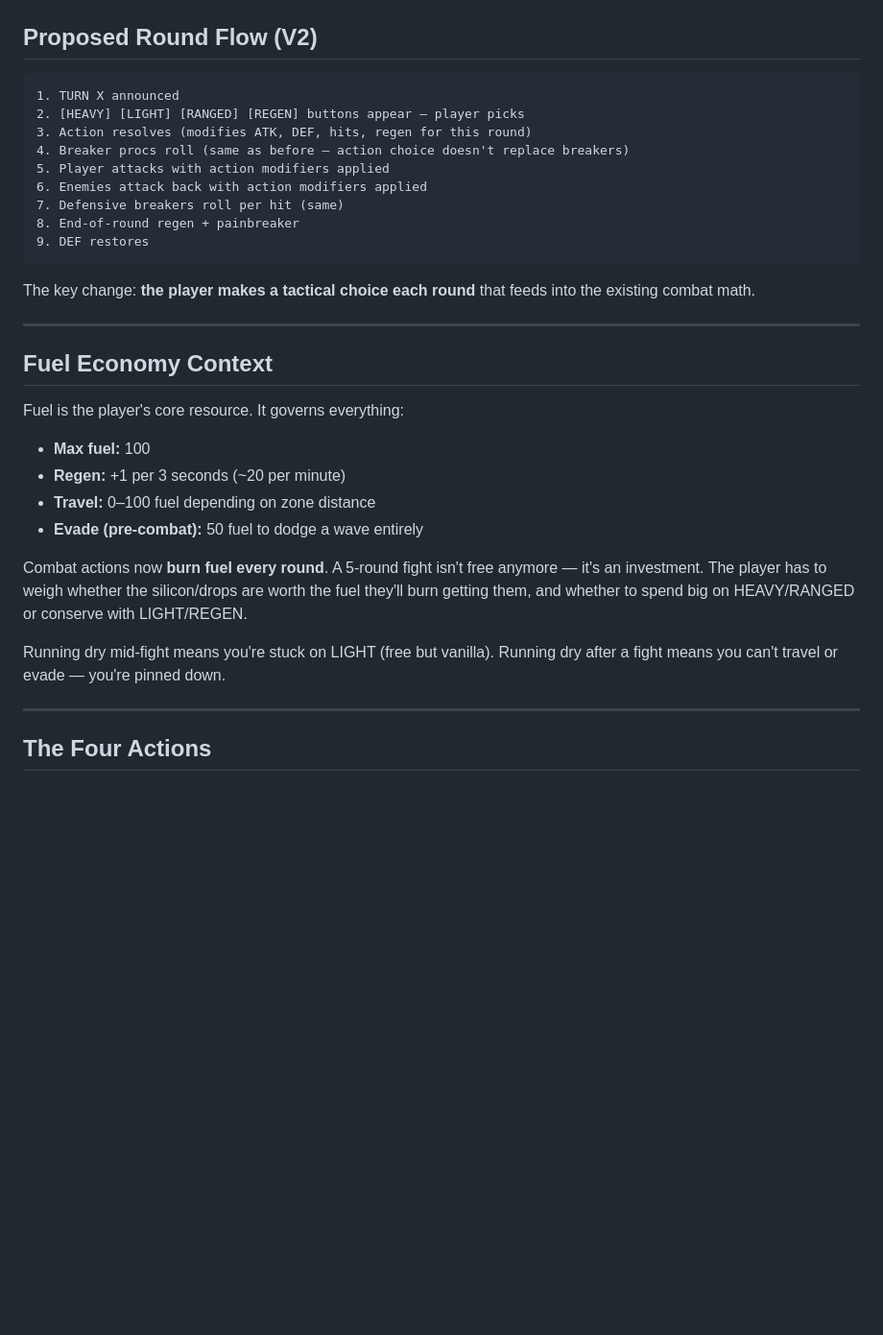
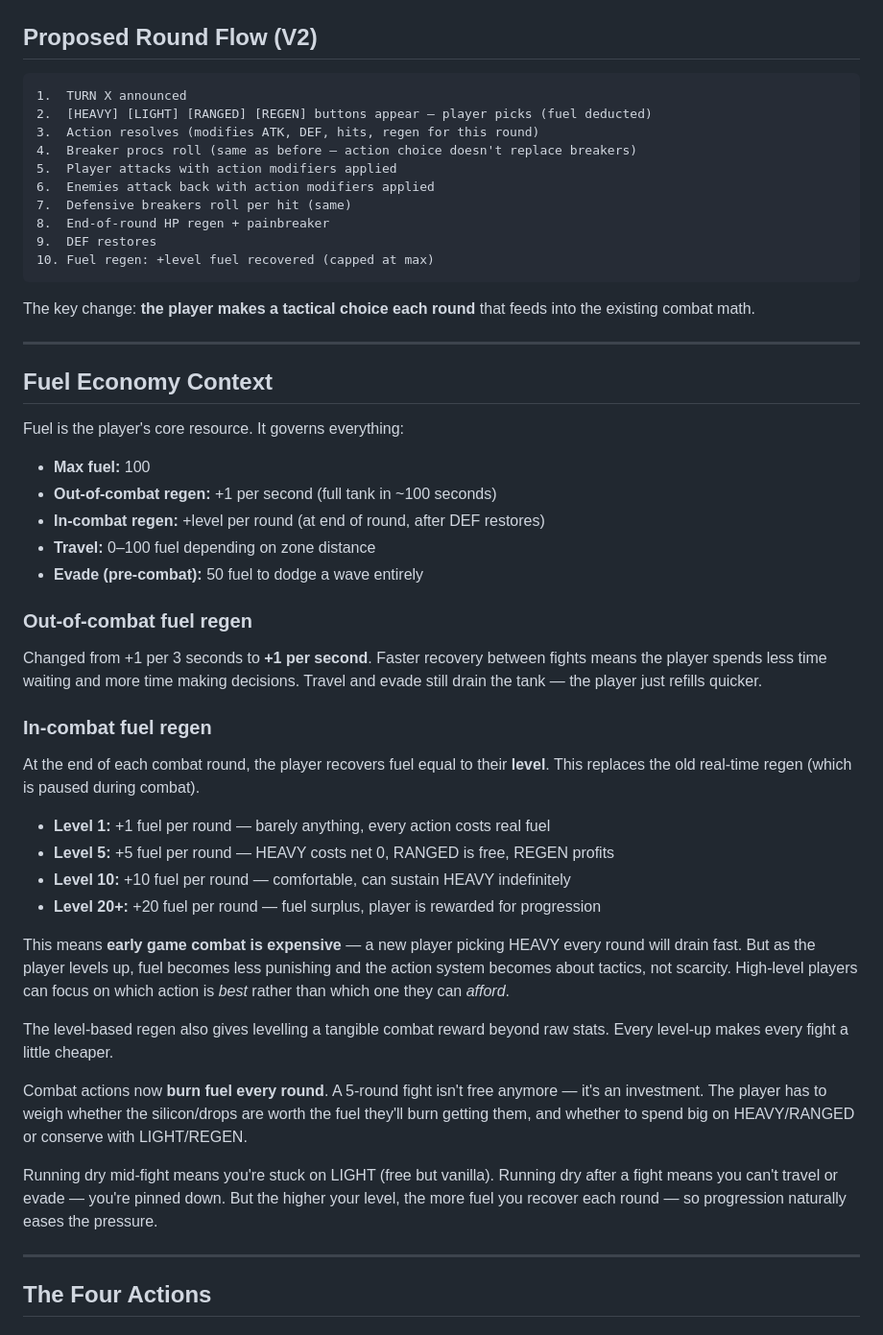
Before and after one commit to ghost-in-the-git/combobreaker_V9, a Markdown page: combatV2.md, the part around one of its changes. Shown at 96% size. GitHub-like rendering; blank space fills up the shorter version.

````diff
--- a/combatV2.md
+++ b/combatV2.md
@@ -31,15 +31,16 @@ Everything is automatic. Player has no input once combat starts.
 ## Proposed Round Flow (V2)
 
 ```
-1. TURN X announced
-2. [HEAVY] [LIGHT] [RANGED] [REGEN] buttons appear — player picks
-3. Action resolves (modifies ATK, DEF, hits, regen for this round)
-4. Breaker procs roll (same as before — action choice doesn't replace breakers)
-5. Player attacks with action modifiers applied
-6. Enemies attack back with action modifiers applied
-7. Defensive breakers roll per hit (same)
-8. End-of-round regen + painbreaker
-9. DEF restores
+1.  TURN X announced
+2.  [HEAVY] [LIGHT] [RANGED] [REGEN] buttons appear — player picks (fuel deducted)
+3.  Action resolves (modifies ATK, DEF, hits, regen for this round)
+4.  Breaker procs roll (same as before — action choice doesn't replace breakers)
+5.  Player attacks with action modifiers applied
+6.  Enemies attack back with action modifiers applied
+7.  Defensive breakers roll per hit (same)
+8.  End-of-round HP regen + painbreaker
+9.  DEF restores
+10. Fuel regen: +level fuel recovered (capped at max)
 ```
 
 The key change: **the player makes a tactical choice each round** that feeds into the existing combat math.
@@ -51,13 +52,31 @@ The key change: **the player makes a tactical choice each round** that feeds int
 Fuel is the player's core resource. It governs everything:
 
 - **Max fuel:** 100
-- **Regen:** +1 per 3 seconds (~20 per minute)
+- **Out-of-combat regen:** +1 per second (full tank in ~100 seconds)
+- **In-combat regen:** +level per round (at end of round, after DEF restores)
 - **Travel:** 0–100 fuel depending on zone distance
 - **Evade (pre-combat):** 50 fuel to dodge a wave entirely
 
+### Out-of-combat fuel regen
+
+Changed from +1 per 3 seconds to **+1 per second**. Faster recovery between fights means the player spends less time waiting and more time making decisions. Travel and evade still drain the tank — the player just refills quicker.
+
+### In-combat fuel regen
+
+At the end of each combat round, the player recovers fuel equal to their **level**. This replaces the old real-time regen (which is paused during combat).
+
+- **Level 1:** +1 fuel per round — barely anything, every action costs real fuel
+- **Level 5:** +5 fuel per round — HEAVY costs net 0, RANGED is free, REGEN profits
+- **Level 10:** +10 fuel per round — comfortable, can sustain HEAVY indefinitely
+- **Level 20+:** +20 fuel per round — fuel surplus, player is rewarded for progression
+
+This means **early game combat is expensive** — a new player picking HEAVY every round will drain fast. But as the player levels up, fuel becomes less punishing and the action system becomes about tactics, not scarcity. High-level players can focus on which action is *best* rather than which one they can *afford*.
+
+The level-based regen also gives levelling a tangible combat reward beyond raw stats. Every level-up makes every fight a little cheaper.
+
 Combat actions now **burn fuel every round**. A 5-round fight isn't free anymore — it's an investment. The player has to weigh whether the silicon/drops are worth the fuel they'll burn getting them, and whether to spend big on HEAVY/RANGED or conserve with LIGHT/REGEN.
 
-Running dry mid-fight means you're stuck on LIGHT (free but vanilla). Running dry after a fight means you can't travel or evade — you're pinned down.
+Running dry mid-fight means you're stuck on LIGHT (free but vanilla). Running dry after a fight means you can't travel or evade — you're pinned down. But the higher your level, the more fuel you recover each round — so progression naturally eases the pressure.
 
 ---
 
````
Also changed, not shown: other parts of combatV2.md (+29 -12 lines).
